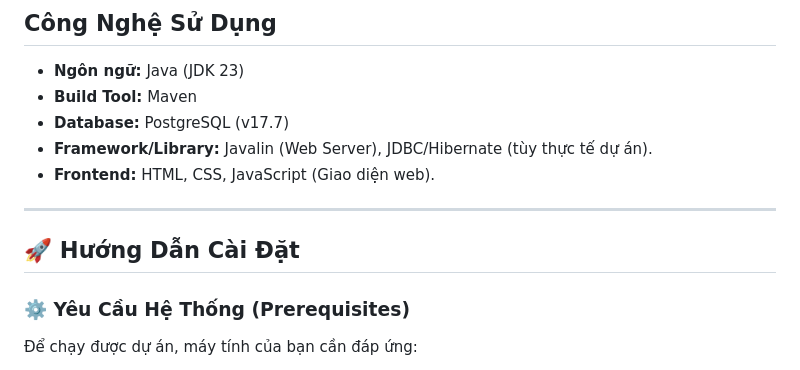
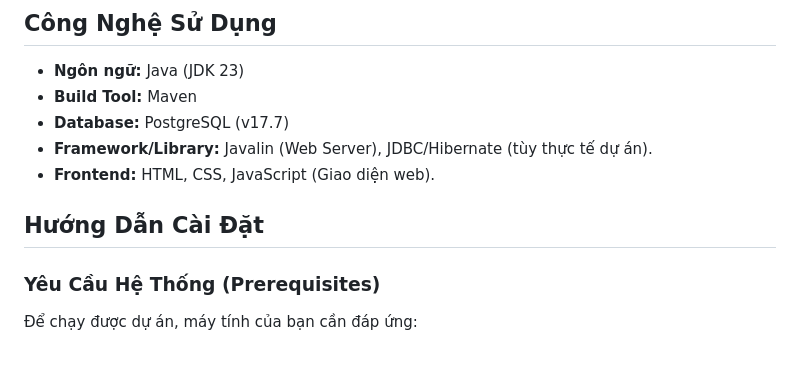
Before and after one commit to ShibaCoder2005/BlueMoon_KTPM, a Markdown page: README.md, the part around one of its changes. Rendered like a GitHub page.

Commit message:
Refactor README.md for improved readabilitysửa file readme.md
Updated formatting and structure of the README file for clarity.

```diff
--- a/README.md
+++ b/README.md
@@ -51,11 +47,9 @@ Hệ thống được chia thành các phân hệ chính sau:
 * **Framework/Library:** Javalin (Web Server), JDBC/Hibernate (tùy thực tế dự án).
 * **Frontend:** HTML, CSS, JavaScript (Giao diện web).
 
----
+## Hướng Dẫn Cài Đặt
 
-## 🚀 Hướng Dẫn Cài Đặt
-
-### ⚙️ Yêu Cầu Hệ Thống (Prerequisites)
+### Yêu Cầu Hệ Thống (Prerequisites)
 Để chạy được dự án, máy tính của bạn cần đáp ứng:
 * **OS:** Windows 10 trở lên.
 * **Java:** JDK 20 trở lên.
```
Also changed, not shown: other parts of README.md (+5 -9 lines).
